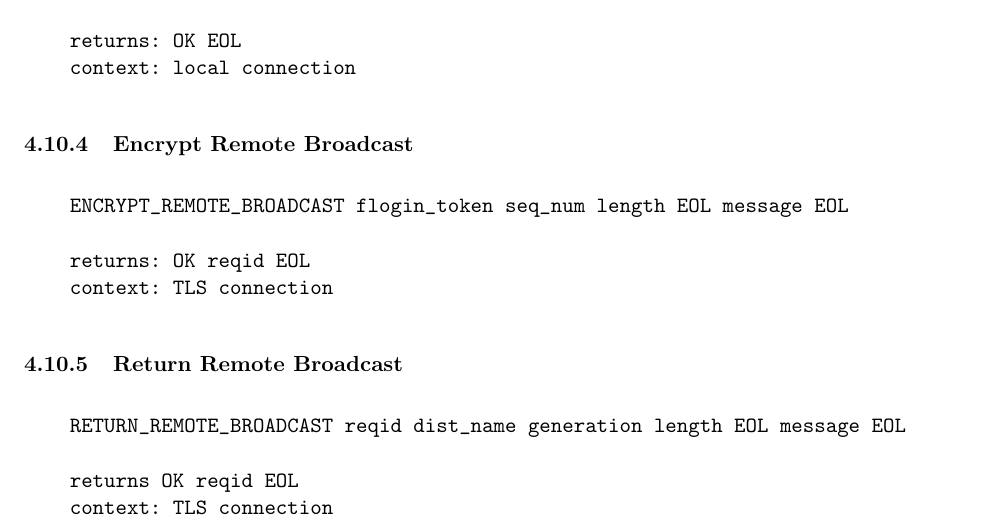
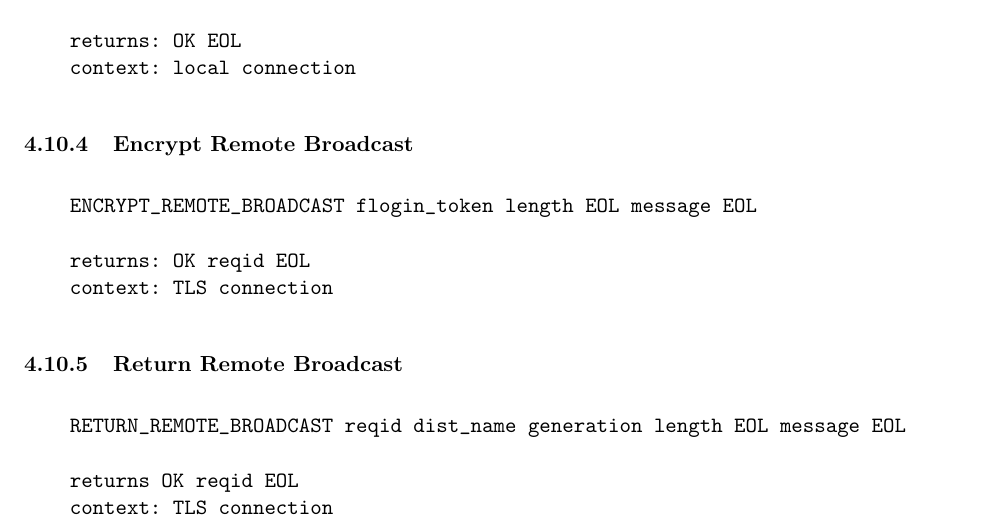
Before and after one commit to DSNP/DSNP, a LaTeX document (dsnp-spec.tex): part of page 18 of 21, cut so that both start at the same text. Compiled offline with pdfLaTeX.

Commit message:
Removed seq_num from ENCRYPT_REMOTE_BROADCAST. refs #213.

```diff
--- a/dsnp-spec.tex
+++ b/dsnp-spec.tex
@@ -1036,7 +1036,7 @@ allow others outside of the common friend group to view messages.
 
 \vspace{10pt}
 \begin{verbatim}
-    ENCRYPT_REMOTE_BROADCAST flogin_token seq_num length EOL message EOL
+    ENCRYPT_REMOTE_BROADCAST flogin_token length EOL message EOL
 
     returns: OK reqid EOL
     context: TLS connection
```
